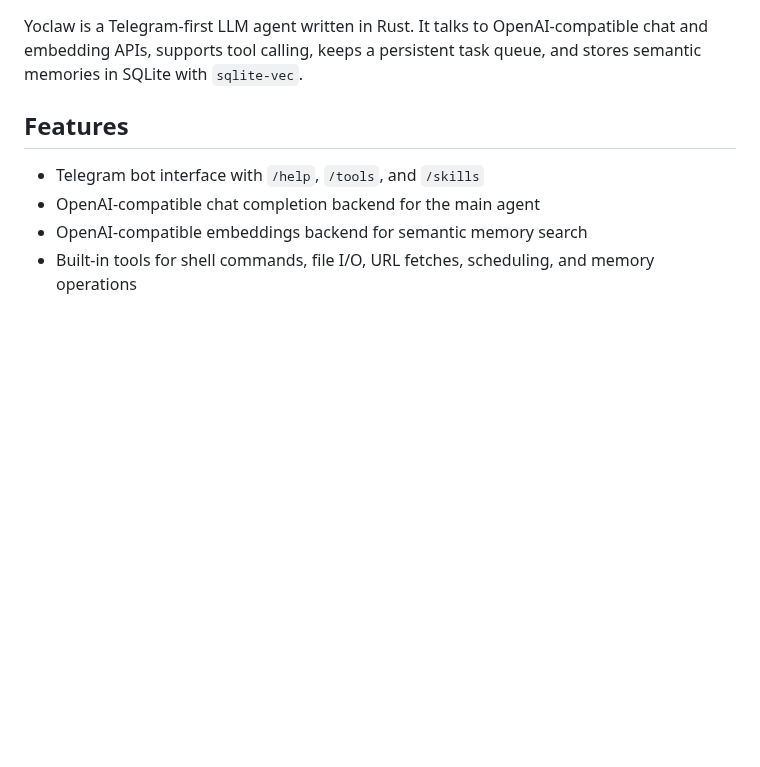
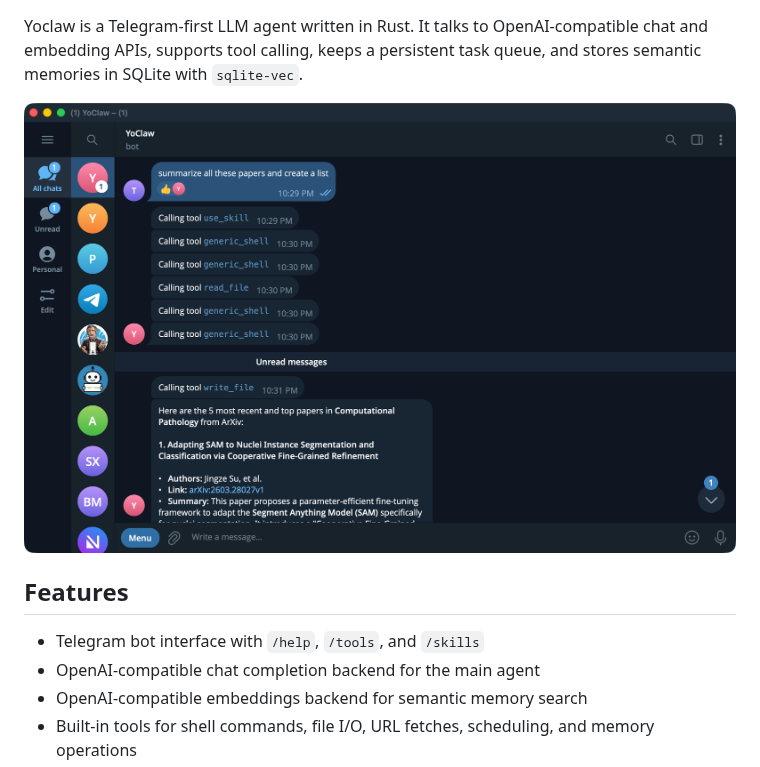
Before and after one commit to zydtiger/yoclaw, a Markdown page: README.md, the part around one of its changes. Drawn GitHub-style; pictures changed too: demo/yoclaw_arxiv.png (added); blank space fills up the shorter version.

Commit message:
Add license and demo

```diff
--- a/README.md
+++ b/README.md
@@ -3,4 +6,6 @@
 Yoclaw is a Telegram-first LLM agent written in Rust. It talks to OpenAI-compatible chat and embedding APIs, supports tool calling, keeps a persistent task queue, and stores semantic memories in SQLite with `sqlite-vec`.
+
+![Yoclaw arXiv demo](demo/yoclaw_arxiv.png)
 
 ## Features
 
```
Also changed, not shown: other parts of README.md (+3 -0 lines), 1 other file.
